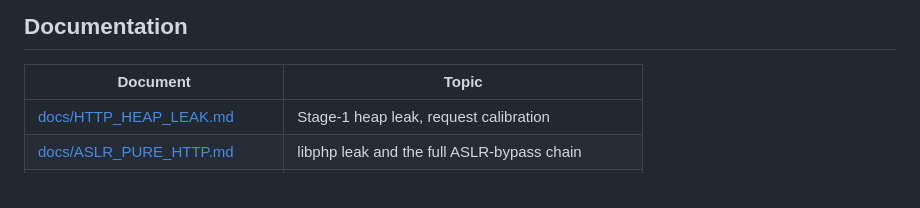
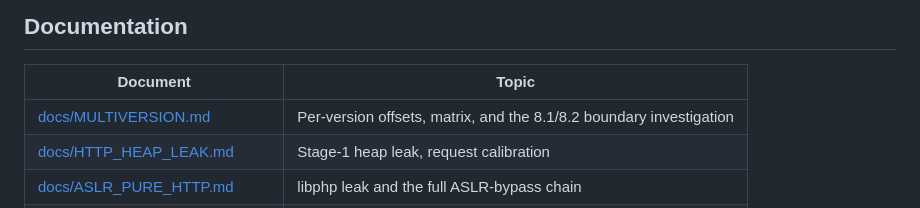
Before and after one commit to 3em0/php2shell, a Markdown page: README.md, the part around the change. Rendered like a GitHub page.

```diff
--- a/README.md
+++ b/README.md
@@ -275,6 +275,7 @@ php2shell/
 
 | Document | Topic |
 | --- | --- |
+| [docs/MULTIVERSION.md](docs/MULTIVERSION.md) | Per-version offsets, matrix, and the 8.1/8.2 boundary investigation |
 | [docs/HTTP_HEAP_LEAK.md](docs/HTTP_HEAP_LEAK.md) | Stage-1 heap leak, request calibration |
 | [docs/ASLR_PURE_HTTP.md](docs/ASLR_PURE_HTTP.md) | libphp leak and the full ASLR-bypass chain |
 | [docs/DISPLAY_ERRORS_OFF.md](docs/DISPLAY_ERRORS_OFF.md) | Leak path that does not rely on `display_errors` |
```
Also changed, not shown: README.zh-CN.md (+1 -0 lines), docs/MULTIVERSION.md (added, +76 -0 lines).
